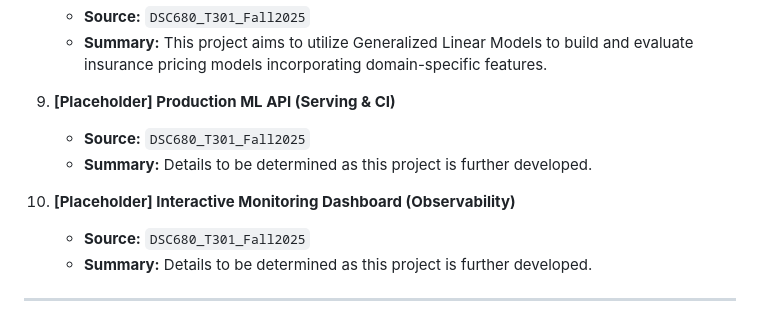
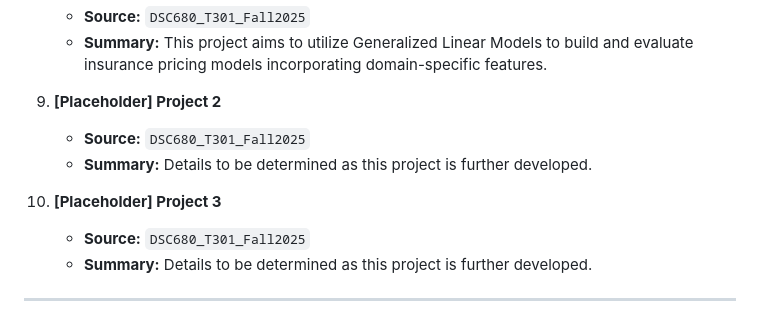
Before and after one commit to DarkWaterCDR/Data-Science-Projects, a Markdown page: README.md, the part around the change. Rendered like a GitHub page.

Commit message:
stub placeholder projects generically

```diff
--- a/README.md
+++ b/README.md
@@ -29,11 +29,11 @@ Welcome to my **Data Science Projects** repository! This collection represents a
    - **Source:** `DSC680_T301_Fall2025`
    - **Summary:** This project aims to utilize Generalized Linear Models to build and evaluate insurance pricing models incorporating domain-specific features.
 
-9) **[Placeholder] Production ML API (Serving & CI)**
+9) **[Placeholder] Project 2**
    - **Source:** `DSC680_T301_Fall2025`
    - **Summary:** Details to be determined as this project is further developed.
 
-10) **[Placeholder] Interactive Monitoring Dashboard (Observability)**
+10) **[Placeholder] Project 3**
     - **Source:** `DSC680_T301_Fall2025`
     - **Summary:** Details to be determined as this project is further developed.
 
```
